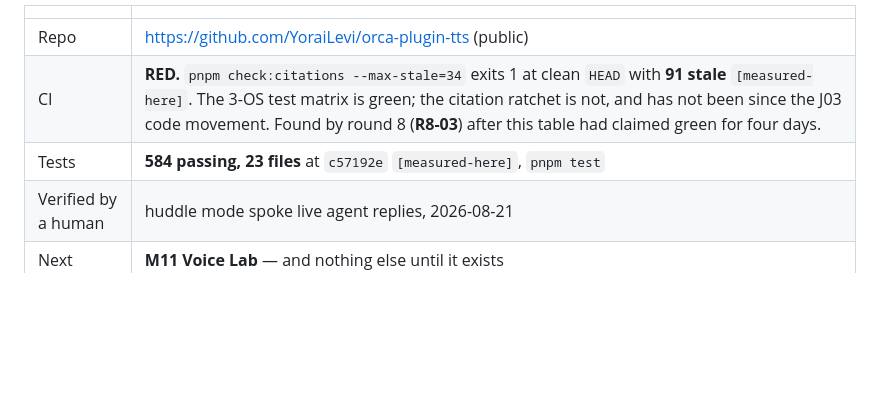
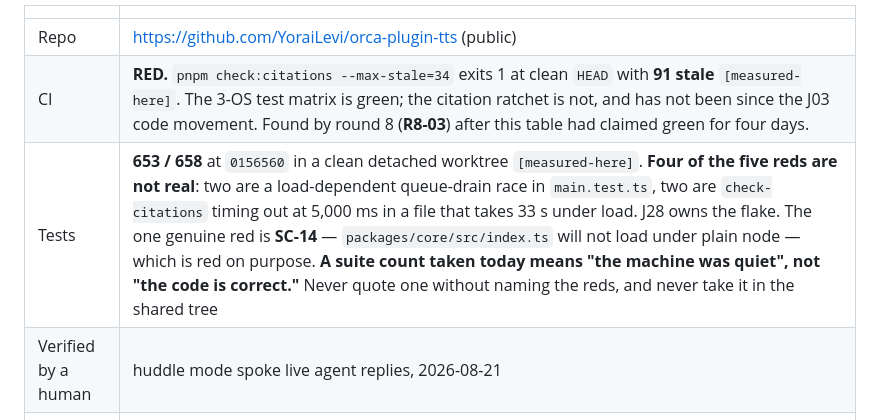
Before and after one commit to YoraiLevi/2026-08-orca-plugin-tts-archived, a Markdown page: HANDOFF.md, the part around the change. GitHub-like rendering; blank space fills up the shorter version.

Commit message:
docs(handoff): the suite is load-dependent, so a bare count is not a fact
653/658 at 0156560, and four of the five reds are artefacts of a busy
machine: main.test.ts races a queue drain, and check-citations times out at
5,000 ms in a file that takes 33 s under load. Only SC-14 is real, and it is
red deliberately.

This is recorded because two clean readings minutes apart gave 657/658 and
653/658, and the difference was the machine rather than the code. A count
that changes with load cannot support the sentences built on it, and this
table is where those sentences get copied from — it claimed CI was green for
four days and seeded that claim into a handoff prompt.

Co-Authored-By: Claude Opus 5 <noreply@anthropic.com>
Claude-Session: https://claude.ai/code/session_01JRAHyqLuabxR8qsFguBaHk

```diff
--- a/HANDOFF.md
+++ b/HANDOFF.md
@@ -54,7 +54,7 @@ not refined**, which is the author's own summary after one day of listening.
 |---|---|
 | Repo | https://github.com/YoraiLevi/orca-plugin-tts (public) |
 | CI | **RED.** `pnpm check:citations --max-stale=34` exits 1 at clean `HEAD` with **91 stale** `[measured-here]`. The 3-OS test matrix is green; the citation ratchet is not, and has not been since the J03 code movement. Found by round 8 (**R8-03**) after this table had claimed green for four days. |
-| Tests | **584 passing, 23 files** at `c57192e` `[measured-here]`, `pnpm test` |
+| Tests | **653 / 658** at `0156560` in a clean detached worktree `[measured-here]`. **Four of the five reds are not real**: two are a load-dependent queue-drain race in `main.test.ts`, two are `check-citations` timing out at 5,000 ms in a file that takes 33 s under load. J28 owns the flake. The one genuine red is **SC-14** — `packages/core/src/index.ts` will not load under plain node — which is red on purpose. **A suite count taken today means "the machine was quiet", not "the code is correct."** Never quote one without naming the reds, and never take it in the shared tree |
 | Verified by a human | huddle mode spoke live agent replies, 2026-08-21 |
 | Next | **M11 Voice Lab** — and nothing else until it exists |
 
```
